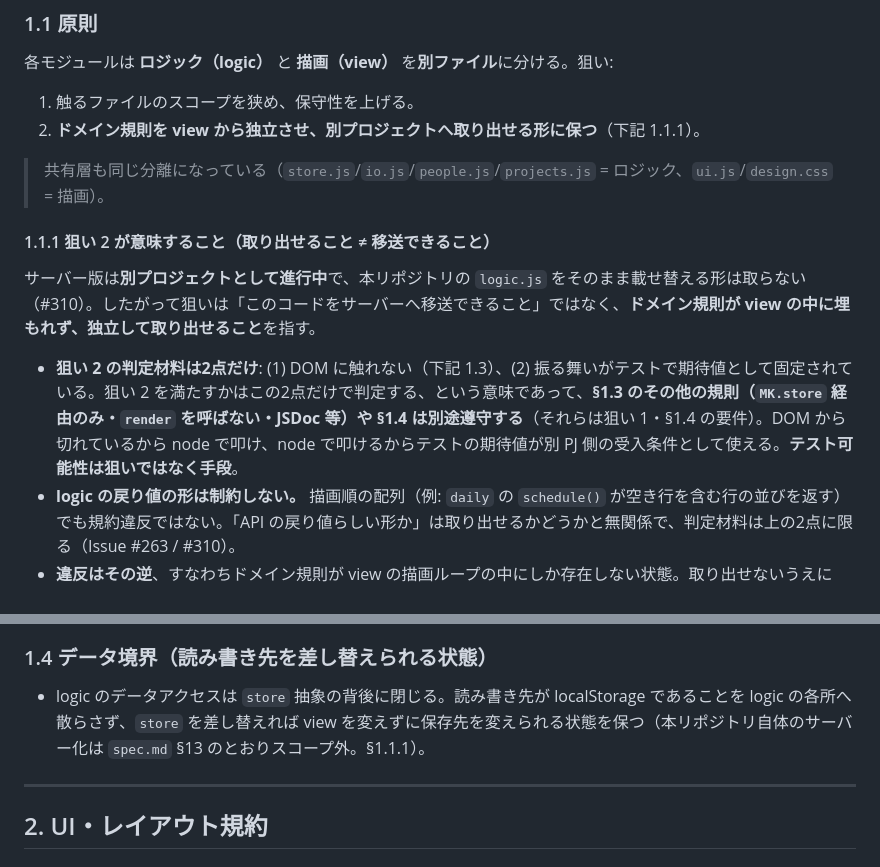
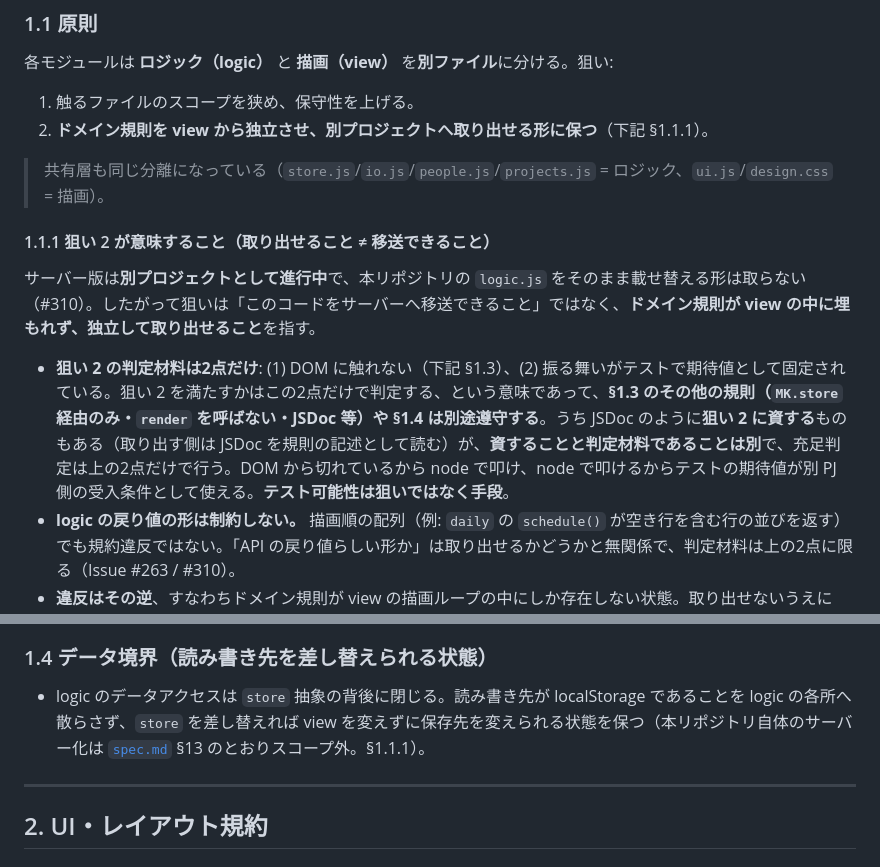
Before and after one commit to tiyo221/management-kun, a Markdown page: CONVENTIONS.md, 2 parts joined by grey strips. Drawn GitHub-style.

Commit message:
[core] レビュー指摘（2巡目 Medium/Low）を反映する
- §1.1.1 と CODING.md の間で JSDoc の位置づけが矛盾していたのを解消。
  「要件の帰属」と「判定材料」を分け、JSDoc は狙い 2 に資するが
  充足判定はしない旨を明記（1巡目修正で作り込んだ矛盾）
- 節参照を § 付きへ統一（§ grep で辿る運用の拾い漏れ防止）
- spec.md §13 参照を相対リンク化（spec-consistency の検査対象に乗せる）

Co-Authored-By: Claude Opus 5 <noreply@anthropic.com>

```diff
--- a/CONVENTIONS.md
+++ b/CONVENTIONS.md
@@ -12,14 +12,14 @@
 ### 1.1 原則
 各モジュールは **ロジック（logic）** と **描画（view）** を**別ファイル**に分ける。狙い:
 1. 触るファイルのスコープを狭め、保守性を上げる。
-2. **ドメイン規則を view から独立させ、別プロジェクトへ取り出せる形に保つ**（下記 1.1.1）。
+2. **ドメイン規則を view から独立させ、別プロジェクトへ取り出せる形に保つ**（下記 §1.1.1）。
 
 > 共有層も同じ分離になっている（`store.js`/`io.js`/`people.js`/`projects.js` = ロジック、`ui.js`/`design.css` = 描画）。
 
 #### 1.1.1 狙い 2 が意味すること（取り出せること ≠ 移送できること）
 サーバー版は**別プロジェクトとして進行中**で、本リポジトリの `logic.js` をそのまま載せ替える形は取らない（#310）。したがって狙いは「このコードをサーバーへ移送できること」ではなく、**ドメイン規則が view の中に埋もれず、独立して取り出せること**を指す。
 
-- **狙い 2 の判定材料は2点だけ**: (1) DOM に触れない（下記 1.3）、(2) 振る舞いがテストで期待値として固定されている。狙い 2 を満たすかはこの2点だけで判定する、という意味であって、**§1.3 のその他の規則（`MK.store` 経由のみ・`render` を呼ばない・JSDoc 等）や §1.4 は別途遵守する**（それらは狙い 1・§1.4 の要件）。DOM から切れているから node で叩け、node で叩けるからテストの期待値が別 PJ 側の受入条件として使える。**テスト可能性は狙いではなく手段**。
+- **狙い 2 の判定材料は2点だけ**: (1) DOM に触れない（下記 §1.3）、(2) 振る舞いがテストで期待値として固定されている。狙い 2 を満たすかはこの2点だけで判定する、という意味であって、**§1.3 のその他の規則（`MK.store` 経由のみ・`render` を呼ばない・JSDoc 等）や §1.4 は別途遵守する**。うち JSDoc のように**狙い 2 に資する**ものもある（取り出す側は JSDoc を規則の記述として読む）が、**資することと判定材料であることは別**で、充足判定は上の2点だけで行う。DOM から切れているから node で叩け、node で叩けるからテストの期待値が別 PJ 側の受入条件として使える。**テスト可能性は狙いではなく手段**。
 - **logic の戻り値の形は制約しない。** 描画順の配列（例: `daily` の `schedule()` が空き行を含む行の並びを返す）でも規約違反ではない。「API の戻り値らしい形か」は取り出せるかどうかと無関係で、判定材料は上の2点に限る（Issue #263 / #310）。
 - **違反はその逆**、すなわちドメイン規則が view の描画ループの中にしか存在しない状態。取り出せないうえに node から観測できず、テストで固定することもできない（#263 以前の `daily` の空き時間算出がこれにあたる）。
 
@@ -47,7 +47,7 @@ modules/
 - `MK.registerModule("<id>", { title, icon, description, mount, unmount, exportData, importData, loadSample })` を定義。`exportData`/`importData`/`loadSample` は logic に委譲する。`description` は「何ができるか」の1行説明で、HOME が見取り図として描画する（spec §3.6 / Issue #40）。
 
 ### 1.4 データ境界（読み書き先を差し替えられる状態）
-- logic のデータアクセスは `store` 抽象の背後に閉じる。読み書き先が localStorage であることを logic の各所へ散らさず、`store` を差し替えれば view を変えずに保存先を変えられる状態を保つ（本リポジトリ自体のサーバー化は `spec.md` §13 のとおりスコープ外。§1.1.1）。
+- logic のデータアクセスは `store` 抽象の背後に閉じる。読み書き先が localStorage であることを logic の各所へ散らさず、`store` を差し替えれば view を変えずに保存先を変えられる状態を保つ（本リポジトリ自体のサーバー化は [`spec.md`](spec.md) §13 のとおりスコープ外。§1.1.1）。
 
 ---
 
```
